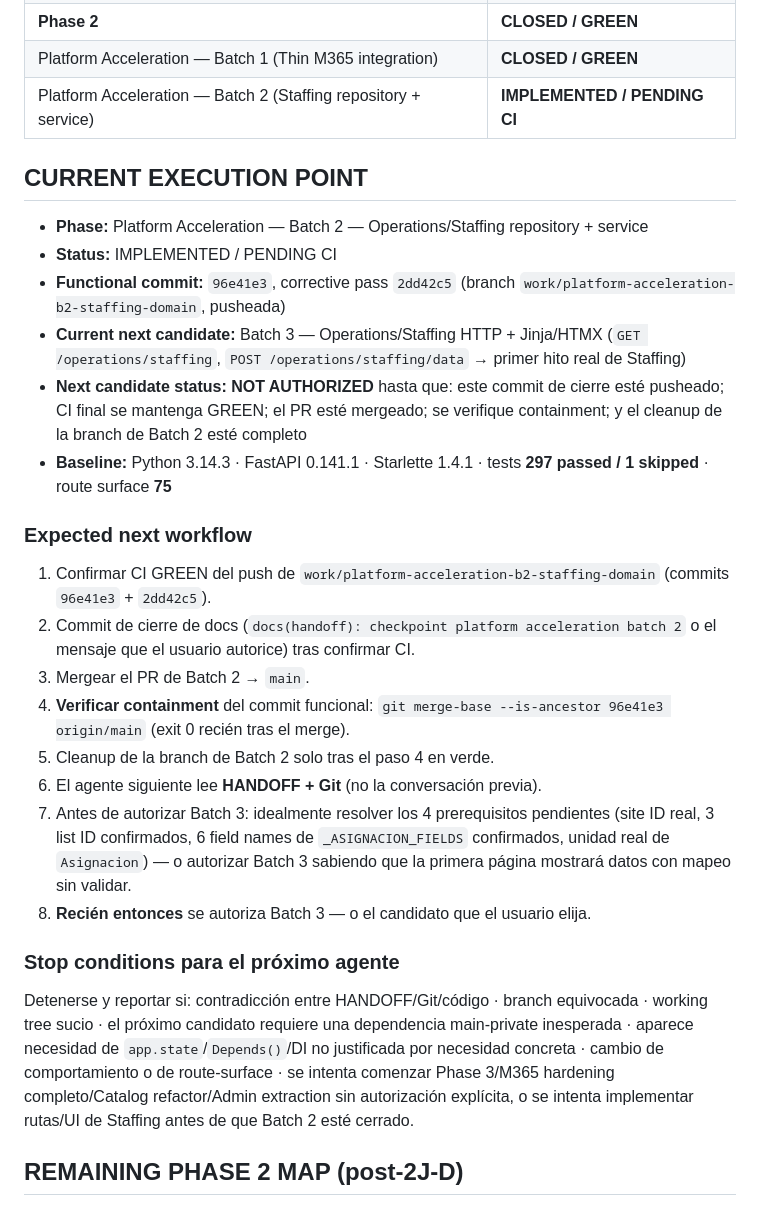
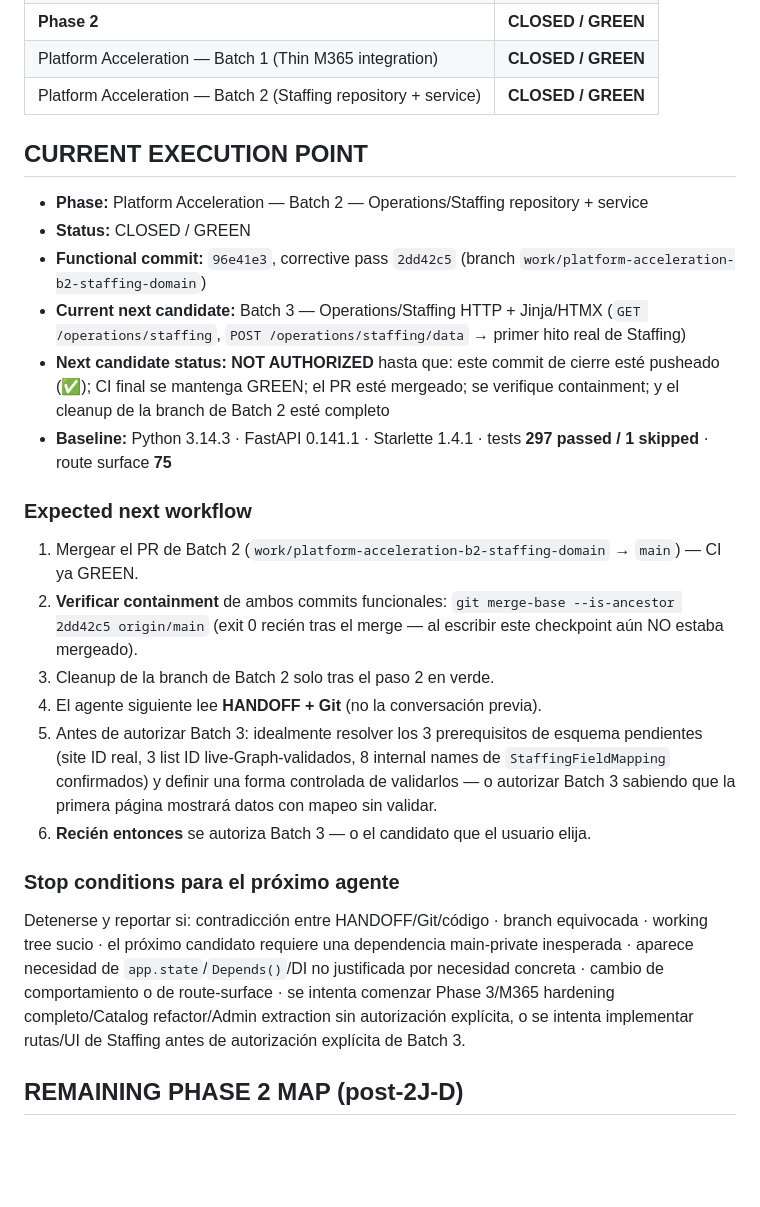
Before and after one commit to DanworForBusiness/copiloto-metodologico, a Markdown page: HANDOFF.md, the part around one of its changes. Rendered like a GitHub page; blank space fills up the shorter version.

```diff
--- a/HANDOFF.md
+++ b/HANDOFF.md
@@ -1635,34 +1682,32 @@ después de Batch 3).
 | 2J-D Module page | **CLOSED / GREEN** |
 | **Phase 2** | **CLOSED / GREEN** |
 | Platform Acceleration — Batch 1 (Thin M365 integration) | **CLOSED / GREEN** |
-| Platform Acceleration — Batch 2 (Staffing repository + service) | **IMPLEMENTED / PENDING CI** |
+| Platform Acceleration — Batch 2 (Staffing repository + service) | **CLOSED / GREEN** |
 
 ## CURRENT EXECUTION POINT
 - **Phase:** Platform Acceleration — Batch 2 — Operations/Staffing repository + service
-- **Status:** IMPLEMENTED / PENDING CI
+- **Status:** CLOSED / GREEN
 - **Functional commit:** `96e41e3`, corrective pass `2dd42c5` (branch
-  `work/platform-acceleration-b2-staffing-domain`, pusheada)
+  `work/platform-acceleration-b2-staffing-domain`)
 - **Current next candidate:** Batch 3 — Operations/Staffing HTTP + Jinja/HTMX
   (`GET /operations/staffing`, `POST /operations/staffing/data` → primer
   hito real de Staffing)
-- **Next candidate status:** **NOT AUTHORIZED** hasta que: este commit de cierre
-  esté pusheado; CI final se mantenga GREEN; el PR esté mergeado; se
-  verifique containment; y el cleanup de la branch de Batch 2 esté completo
+- **Next candidate status:** **NOT AUTHORIZED** hasta que: este commit de cierre esté
+  pusheado (✅); CI final se mantenga GREEN; el PR esté mergeado; se verifique
+  containment; y el cleanup de la branch de Batch 2 esté completo
 - **Baseline:** Python 3.14.3 · FastAPI 0.141.1 · Starlette 1.4.1 · tests **297 passed / 1 skipped** · route surface **75**
 
 ### Expected next workflow
-1. Confirmar CI GREEN del push de `work/platform-acceleration-b2-staffing-domain` (commits `96e41e3` + `2dd42c5`).
-2. Commit de cierre de docs (`docs(handoff): checkpoint platform acceleration batch 2` o el mensaje que el usuario autorice) tras confirmar CI.
-3. Mergear el PR de Batch 2 → `main`.
-4. **Verificar containment** del commit funcional: `git merge-base --is-ancestor 96e41e3 origin/main` (exit 0 recién tras el merge).
-5. Cleanup de la branch de Batch 2 solo tras el paso 4 en verde.
-6. El agente siguiente lee **HANDOFF + Git** (no la conversación previa).
-7. Antes de autorizar Batch 3: idealmente resolver los 4 prerequisitos
-   pendientes (site ID real, 3 list ID confirmados, 6 field names de
-   `_ASIGNACION_FIELDS` confirmados, unidad real de `Asignacion`) — o
-   autorizar Batch 3 sabiendo que la primera página mostrará datos con
-   mapeo sin validar.
-8. **Recién entonces** se autoriza Batch 3 — o el candidato que el usuario elija.
+1. Mergear el PR de Batch 2 (`work/platform-acceleration-b2-staffing-domain` → `main`) — CI ya GREEN.
+2. **Verificar containment** de ambos commits funcionales: `git merge-base --is-ancestor 2dd42c5 origin/main` (exit 0 recién tras el merge — al escribir este checkpoint aún NO estaba mergeado).
+3. Cleanup de la branch de Batch 2 solo tras el paso 2 en verde.
+4. El agente siguiente lee **HANDOFF + Git** (no la conversación previa).
+5. Antes de autorizar Batch 3: idealmente resolver los 3 prerequisitos de
+   esquema pendientes (site ID real, 3 list ID live-Graph-validados, 8
+   internal names de `StaffingFieldMapping` confirmados) y definir una forma
+   controlada de validarlos — o autorizar Batch 3 sabiendo que la primera
+   página mostrará datos con mapeo sin validar.
+6. **Recién entonces** se autoriza Batch 3 — o el candidato que el usuario elija.
 
 ### Stop conditions para el próximo agente
 Detenerse y reportar si: contradicción entre HANDOFF/Git/código · branch equivocada ·
@@ -1671,7 +1716,7 @@ inesperada · aparece necesidad de `app.state`/`Depends()`/DI no justificada por
 necesidad concreta · cambio de comportamiento o de route-surface · se intenta
 comenzar Phase 3/M365 hardening completo/Catalog refactor/Admin extraction sin
 autorización explícita, o se intenta implementar rutas/UI de Staffing antes de
-que Batch 2 esté cerrado.
+autorización explícita de Batch 3.
 
 ## REMAINING PHASE 2 MAP (post-2J-D)
 **STATEFUL** — completo. Module page (2J-D), Assistant + Section Analysis
```
Also changed, not shown: other parts of HANDOFF.md (+62 -15 lines).
